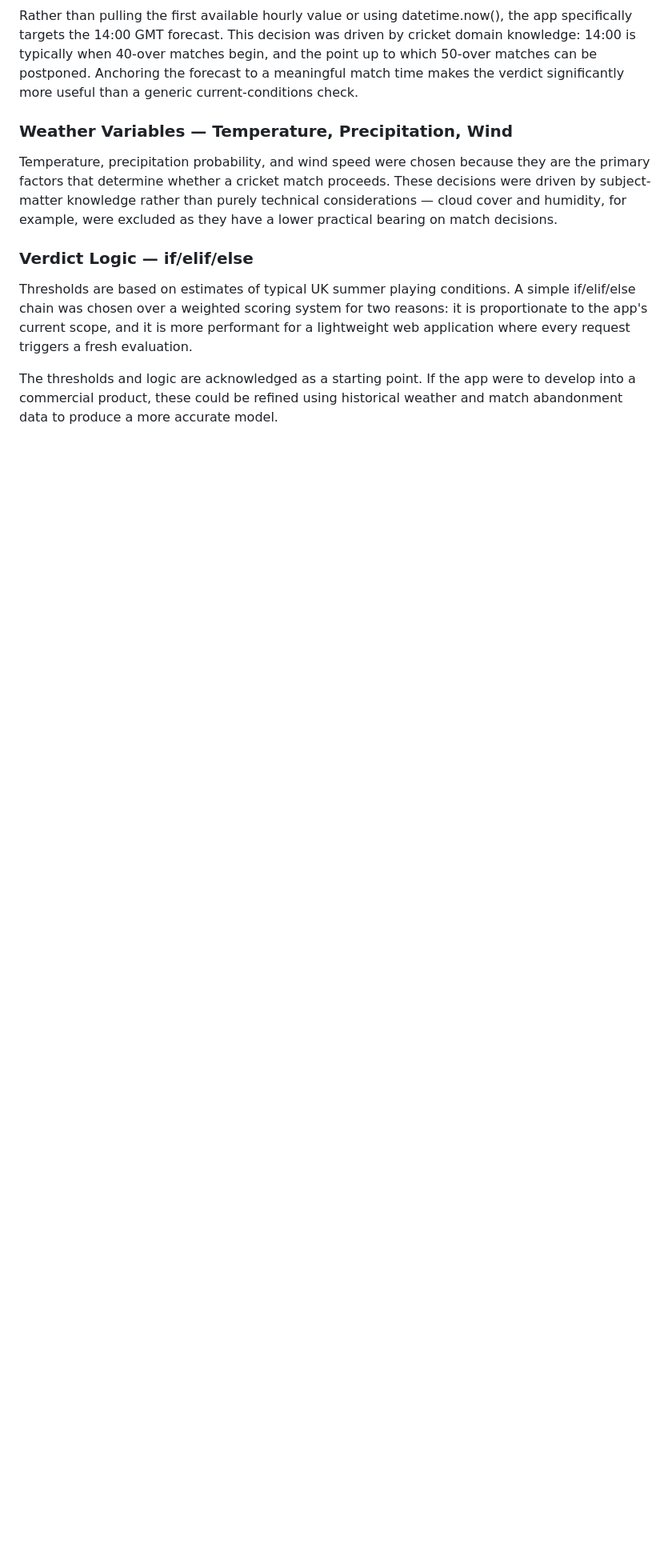
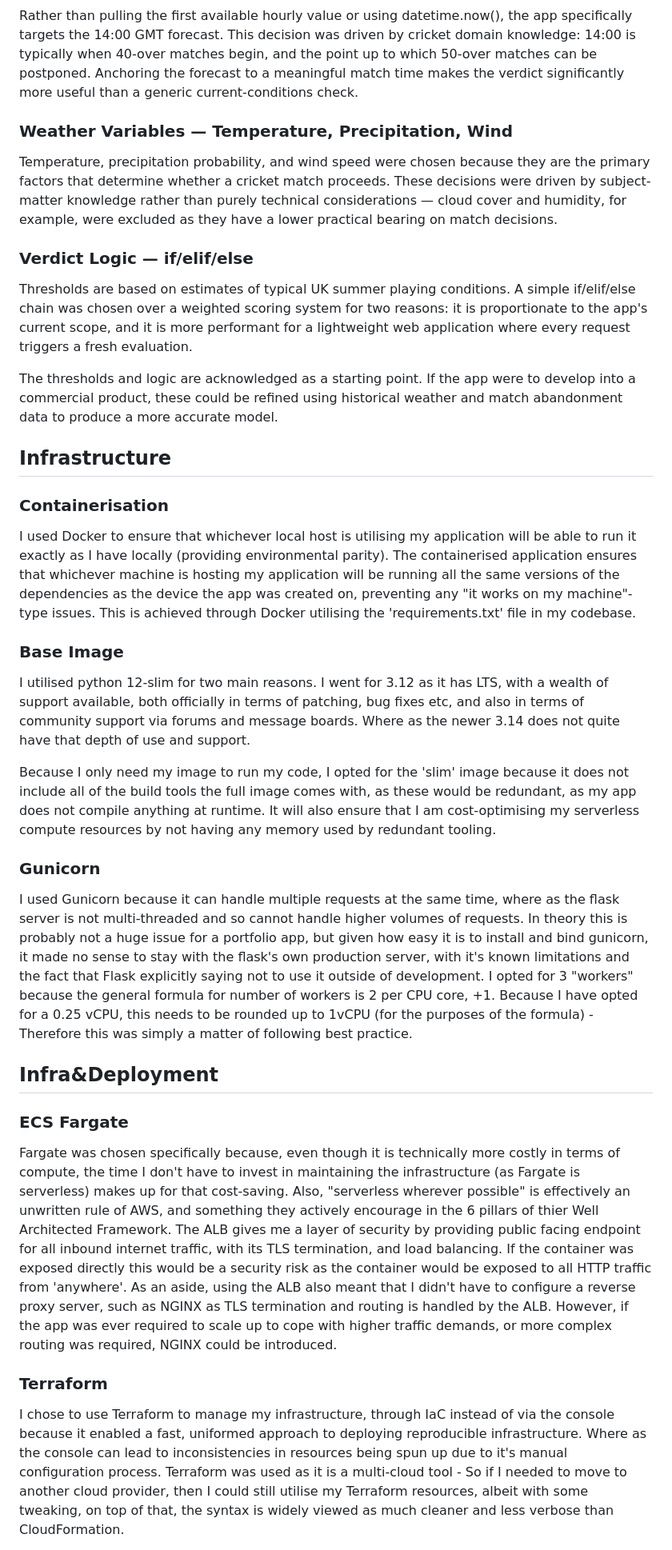
Before and after one commit to MattW-9393/bat-or-brolly, a Markdown page: README.md, the part around one of its changes. Shown at 80% size. Drawn GitHub-style; blank space fills up the shorter version.

Commit message:
Update design/achitectral details

```diff
--- a/README.md
+++ b/README.md
@@ -69,3 +69,33 @@ a fresh evaluation.
 The thresholds and logic are acknowledged as a starting point. If the app
 were to develop into a commercial product, these could be refined using
 historical weather and match abandonment data to produce a more accurate model.
+
+## Infrastructure
+
+### Containerisation
+
+I used Docker to ensure that whichever local host is utilising my application will be able to run it exactly as I have locally (providing environmental parity). The containerised application ensures that whichever machine is hosting my application will be running all the same versions of the dependencies as the device the app was created on, preventing any "it works on my machine"-type issues. This is achieved through Docker utilising the 'requirements.txt' file in my codebase.
+
+### Base Image
+
+I utilised python 12-slim for two main reasons. I went for 3.12 as it has LTS, with a wealth of support available, both officially in terms of patching, bug fixes etc, and also in terms of community support via forums and message boards. Where as the newer 3.14 does not quite have that depth of use and support.
+
+Because I only need my image to run my code, I opted for the 'slim' image because it does not include all of the build tools the full image comes with, as these would be redundant, as my app does not compile anything at runtime. It will also ensure that I am cost-optimising my serverless compute resources by not having any memory used by redundant tooling.
+
+### Gunicorn
+
+I used Gunicorn because it can handle multiple requests at the same time, where as the flask server is not multi-threaded and so cannot handle higher volumes of requests. In theory this is probably not a huge issue for a portfolio app, but given how easy it is to install and bind gunicorn, it made no sense to stay with the flask's own production server, with it's known limitations and the fact that Flask explicitly saying not to use it outside of development.
+I opted for 3 "workers" because the general formula for number of workers is 2 per CPU core, +1. Because I have opted for a 0.25 vCPU, this needs to be rounded up to 1vCPU (for the purposes of the formula) - Therefore this was simply a matter of following best practice.
+
+## Infra&Deployment
+
+### ECS Fargate
+
+Fargate was chosen specifically because, even though it is technically more costly in terms of compute, the time I don't have to invest in maintaining the infrastructure (as Fargate is serverless) makes up for that cost-saving. Also, "serverless wherever possible" is effectively an unwritten rule of AWS, and something they actively encourage in the 6 pillars of thier Well Architected Framework.
+The ALB gives me a layer of security by providing public facing endpoint for all inbound internet traffic, with its TLS termination, and load balancing. If the container was exposed directly this would be a security risk as the container would be exposed to all HTTP traffic from 'anywhere'. As an aside, using the ALB also meant that I didn't have to configure a reverse proxy server, such as NGINX as TLS termination and routing is handled by the ALB. However, if the app was ever required to scale up to cope with higher traffic demands, or more complex routing was required, NGINX could be introduced.
+
+### Terraform
+
+I chose to use Terraform to manage my infrastructure, through IaC instead of via the console because it enabled a fast, uniformed approach to deploying reproducible infrastructure. Where as the console can lead to inconsistencies in resources being spun up due to it's manual configuration process.
+Terraform was used as it is a multi-cloud tool - So if I needed to move to another cloud provider, then I could still utilise my Terraform resources, albeit with some tweaking, on top of that, the syntax is widely viewed as much cleaner and less verbose than CloudFormation.
+
```
Also changed, not shown: other parts of README.md (+13 -0 lines).
